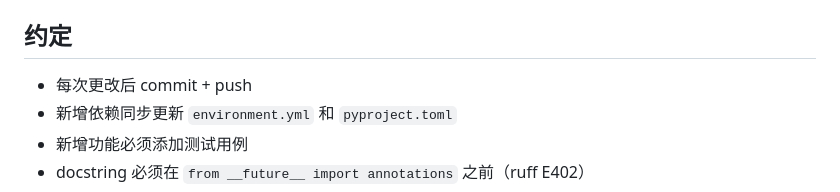
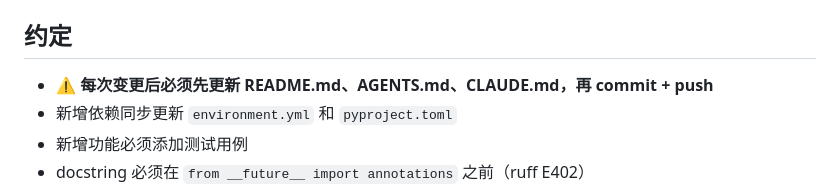
Before and after one commit to w1051868626/contract_harness, a Markdown page: CLAUDE.md, the part around the change. Drawn GitHub-style.

```diff
--- a/CLAUDE.md
+++ b/CLAUDE.md
@@ -78,7 +78,7 @@ harness serve                              # 启动 Web 界面
 
 ## 约定
 
-- 每次更改后 commit + push
+- **⚠️ 每次变更后必须先更新 README.md、AGENTS.md、CLAUDE.md，再 commit + push**
 - 新增依赖同步更新 `environment.yml` 和 `pyproject.toml`
 - 新增功能必须添加测试用例
 - docstring 必须在 `from __future__ import annotations` 之前（ruff E402）
```
Also changed, not shown: AGENTS.md (+1 -2 lines).
